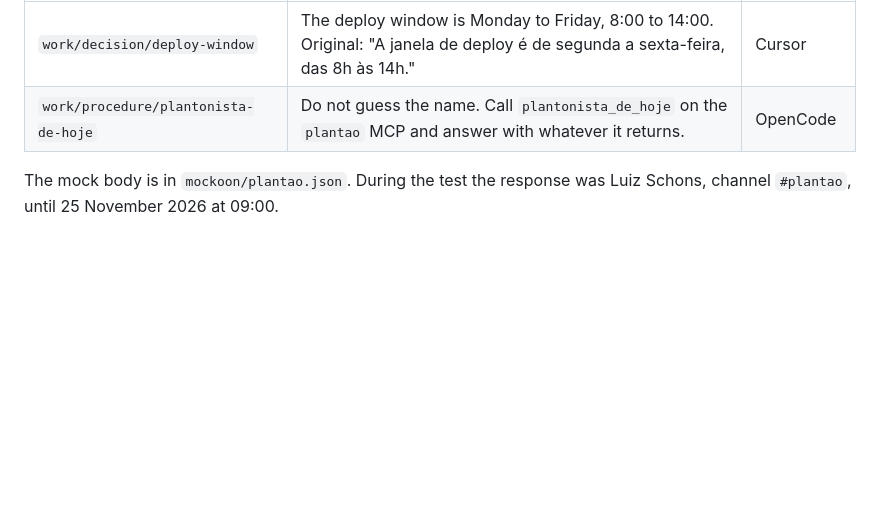
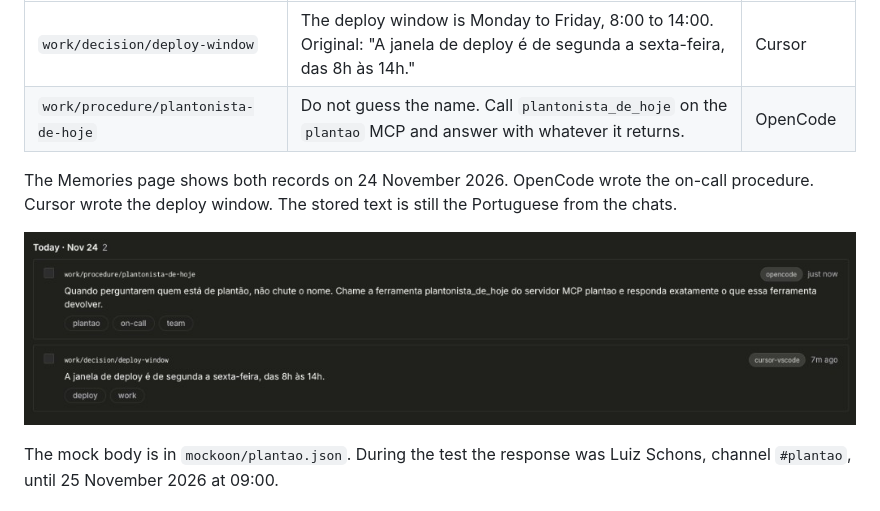
Before and after one commit to sschonss/loom-lab, a Markdown page: docs/how-it-works.md, the part around the change. Rendered like a GitHub page; pictures changed too: docs/images/05-loom-memories-dashboard.jpg (added); blank space fills up the shorter version.

Commit message:
Add the Loom Memories screenshot to the article base.
The dashboard shows both records from the 24 November test, with the editor that wrote each one.

Co-authored-by: Cursor <cursoragent@cursor.com>

```diff
--- a/docs/how-it-works.md
+++ b/docs/how-it-works.md
@@ -44,6 +44,10 @@ Cursor or OpenCode
 | --- | --- | --- |
 | `work/decision/deploy-window` | The deploy window is Monday to Friday, 8:00 to 14:00. Original: "A janela de deploy é de segunda a sexta-feira, das 8h às 14h." | Cursor |
 | `work/procedure/plantonista-de-hoje` | Do not guess the name. Call `plantonista_de_hoje` on the `plantao` MCP and answer with whatever it returns. | OpenCode |
+
+The Memories page shows both records on 24 November 2026. OpenCode wrote the on-call procedure. Cursor wrote the deploy window. The stored text is still the Portuguese from the chats.
+
+![Loom Memories page with both records](images/05-loom-memories-dashboard.jpg)
 
 The mock body is in `mockoon/plantao.json`. During the test the response was Luiz Schons, channel `#plantao`, until 25 November 2026 at 09:00.
 
```
